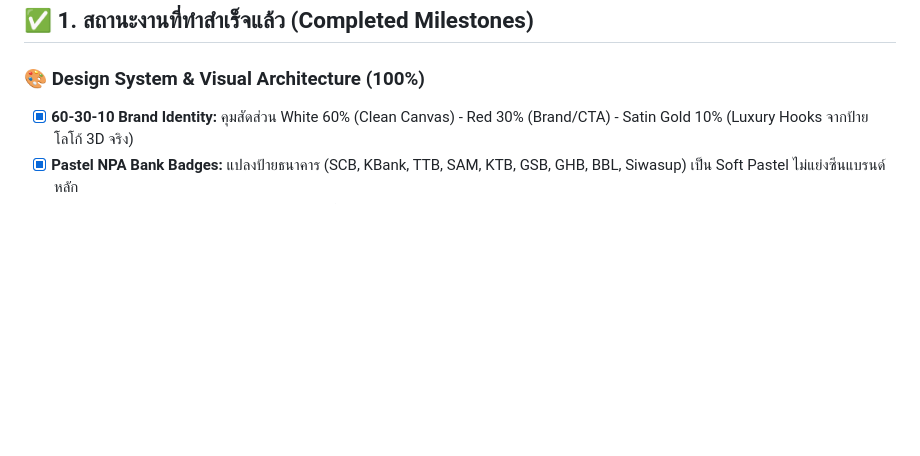
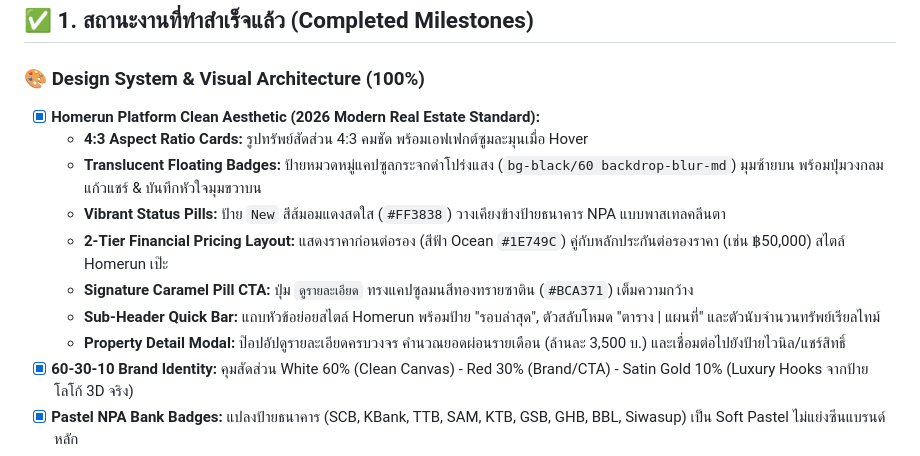
Before and after one commit to thenassty-cpu/siwasup-cobroker-os, a Markdown page: ROADMAP.md, the part around the change. GitHub-like rendering; blank space fills up the shorter version.

Commit message:
Docs: Update roadmap with Homerun clean design milestones

```diff
--- a/ROADMAP.md
+++ b/ROADMAP.md
@@ -10,6 +10,14 @@
 ## ✅ 1. สถานะงานที่ทำสำเร็จแล้ว (Completed Milestones)
 
 ### 🎨 Design System & Visual Architecture (100%)
+- [x] **Homerun Platform Clean Aesthetic (2026 Modern Real Estate Standard):**
+  - **4:3 Aspect Ratio Cards:** รูปทรัพย์สัดส่วน 4:3 คมชัด พร้อมเอฟเฟกต์ซูมละมุนเมื่อ Hover
+  - **Translucent Floating Badges:** ป้ายหมวดหมู่แคปซูลกระจกดำโปร่งแสง (`bg-black/60 backdrop-blur-md`) มุมซ้ายบน พร้อมปุ่มวงกลมแก้วแชร์ & บันทึกหัวใจมุมขวาบน
+  - **Vibrant Status Pills:** ป้าย `New` สีส้มอมแดงสดใส (`#FF3838`) วางเคียงข้างป้ายธนาคาร NPA แบบพาสเทลคลีนตา
+  - **2-Tier Financial Pricing Layout:** แสดงราคาก่อนต่อรอง (สีฟ้า Ocean `#1E749C`) คู่กับหลักประกันต่อรองราคา (เช่น ฿50,000) สไตล์ Homerun เป๊ะ
+  - **Signature Caramel Pill CTA:** ปุ่ม `ดูรายละเอียด` ทรงแคปซูลมนสีทองทรายซาติน (`#BCA371`) เต็มความกว้าง
+  - **Sub-Header Quick Bar:** แถบหัวข้อย่อยสไตล์ Homerun พร้อมป้าย "รอบล่าสุด", ตัวสลับโหมด "ตาราง | แผนที่" และตัวนับจำนวนทรัพย์เรียลไทม์
+  - **Property Detail Modal:** ป๊อปอัปดูรายละเอียดครบวงจร คำนวณยอดผ่อนรายเดือน (ล้านละ 3,500 บ.) และเชื่อมต่อไปยังป้ายไวนิล/แชร์สิทธิ์
 - [x] **60-30-10 Brand Identity:** คุมสัดส่วน White 60% (Clean Canvas) - Red 30% (Brand/CTA) - Satin Gold 10% (Luxury Hooks จากป้ายโลโก้ 3D จริง)
 - [x] **Pastel NPA Bank Badges:** แปลงป้ายธนาคาร (SCB, KBank, TTB, SAM, KTB, GSB, GHB, BBL, Siwasup) เป็น Soft Pastel ไม่แย่งซีนแบรนด์หลัก
 - [x] **Lucide Icon System:** กำจัด Emoji หลากสีออกทั้งหมด ใช้ไอคอนเส้นขาวมาตรฐาน (`stroke-[1.5]`) ในคอนเทนเนอร์วงกลมเทาโปร่งแสง 50% (`.icon-circle`)
```
